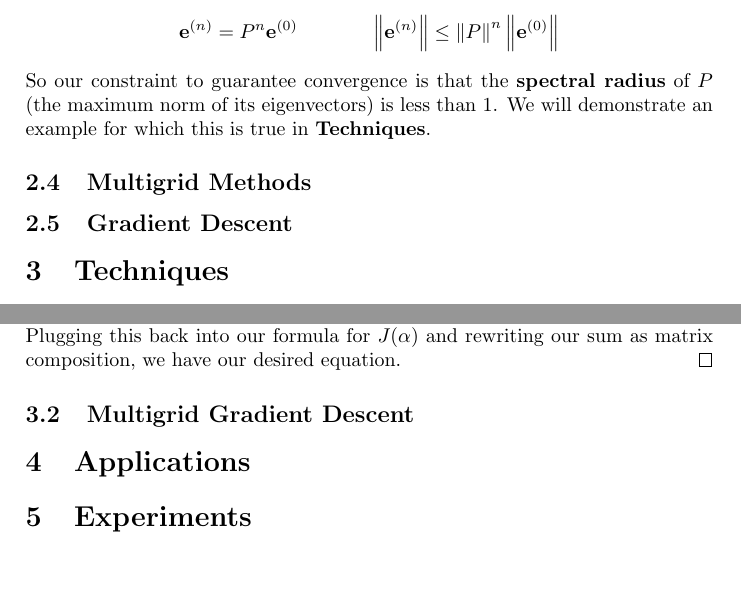
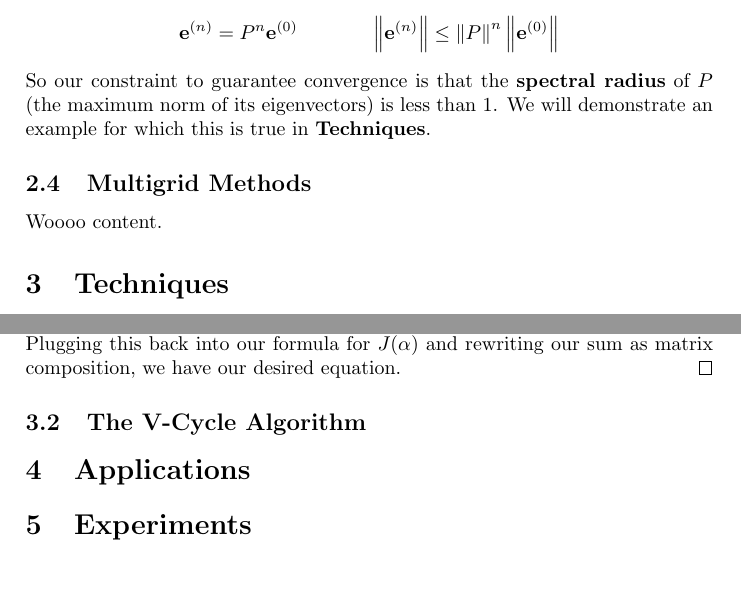
Before and after one commit to dylanswiggett/image-matting, a LaTeX paper (main_doc.tex, which reads definitions.tex, multigrid_methods.tex, techniques.tex): two parts of pages 3 and 5 of 6, joined at a grey line, cut so that both start at the same text. Compiled offline with pdfLaTeX.

Commit message:
Updates section headings.

```diff
--- a/definitions.tex
+++ b/definitions.tex
@@ -5,4 +5,4 @@
 \subsection{Iterative Methods and Relaxation}
 \input{relaxation}
 \subsection{Multigrid Methods}
-\subsection{Gradient Descent}
+\input{multigrid_methods}
--- /dev/null
+++ b/multigrid_methods.tex
@@ -0,0 +1 @@
+Woooo content.
--- a/techniques.tex
+++ b/techniques.tex
@@ -1,3 +1,3 @@
 \subsection{Example Matting Laplacian}
 \input{example_matting_laplacian}
-\subsection{Multigrid Gradient Descent}
+\subsection{The V-Cycle Algorithm}
```
Also changed, not shown: introduction.tex (+2 -0 lines).
